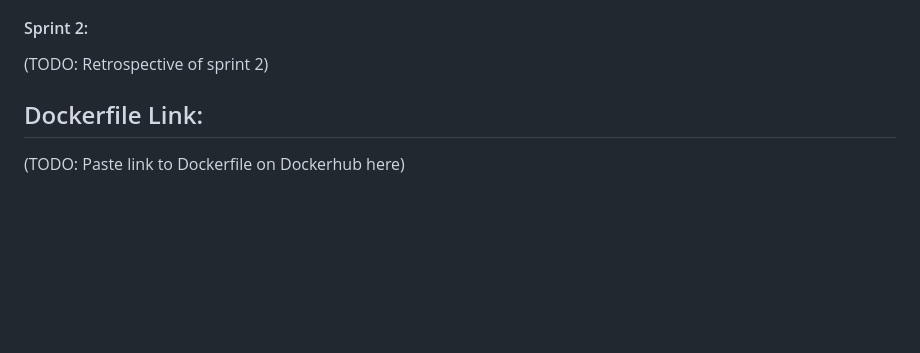
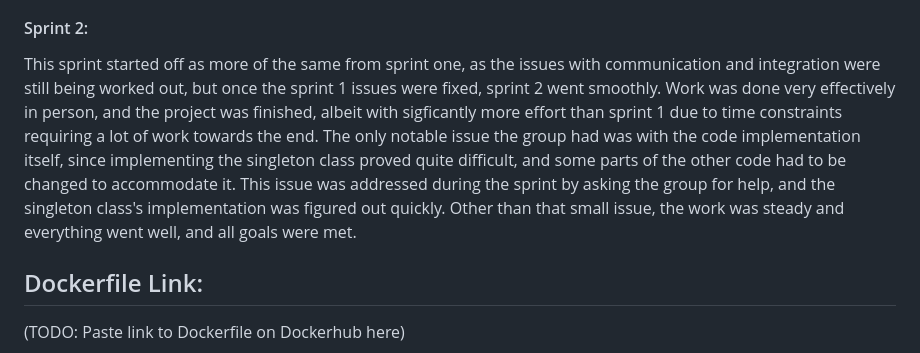
Before and after one commit to r-sauers/drone-simulation, a Markdown page: README.md, the part around the change printed below. Rendered like a GitHub page; blank space fills up the shorter version.

Commit message:
Added sprint retrospectives to README

```diff
--- a/README.md
+++ b/README.md
@@ -78,5 +78,5 @@ The data collection feature runs in the background of the simulation and gathers
 #### Sprint 2:
-(TODO: Retrospective of sprint 2)
+This sprint started off as more of the same from sprint one, as the issues with communication and integration were still being worked out, but once the sprint 1 issues were fixed, sprint 2 went smoothly. Work was done very effectively in person, and the project was finished, albeit with sigficantly more effort than sprint 1 due to time constraints requiring a lot of work towards the end. The only notable issue the group had was with the code implementation itself, since implementing the singleton class proved quite difficult, and some parts of the other code had to be changed to accommodate it. This issue was addressed during the sprint by asking the group for help, and the singleton class's implementation was figured out quickly. Other than that small issue, the work was steady and everything went well, and all goals were met.
 
 
 ## Dockerfile Link:
```
Also changed, not shown: other parts of README.md (+2 -2 lines).
